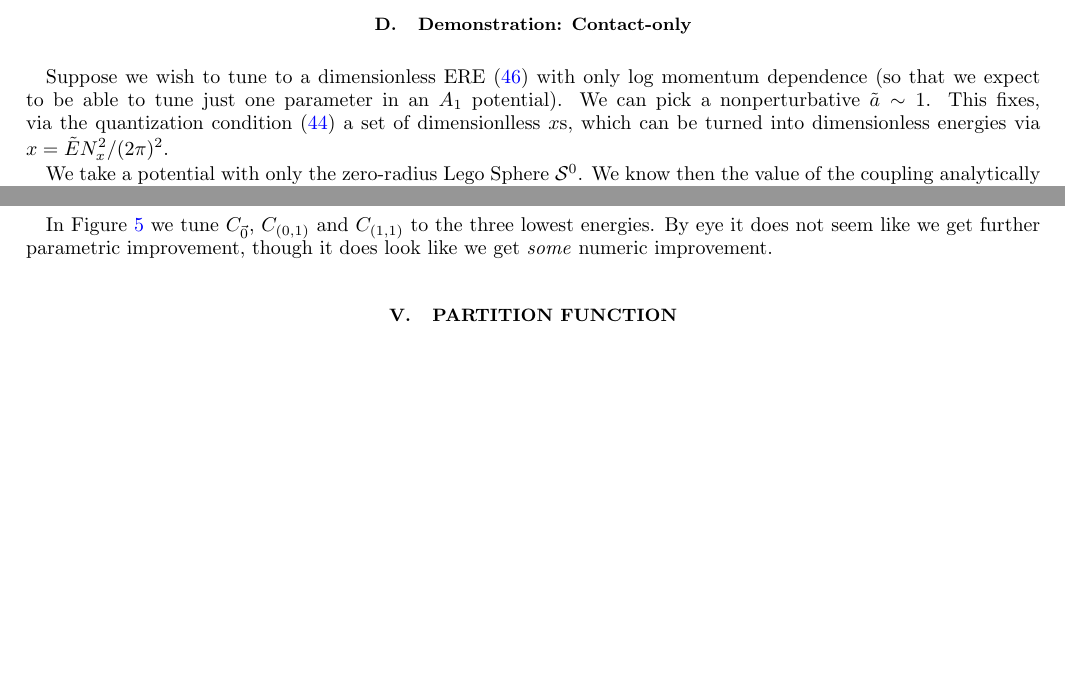
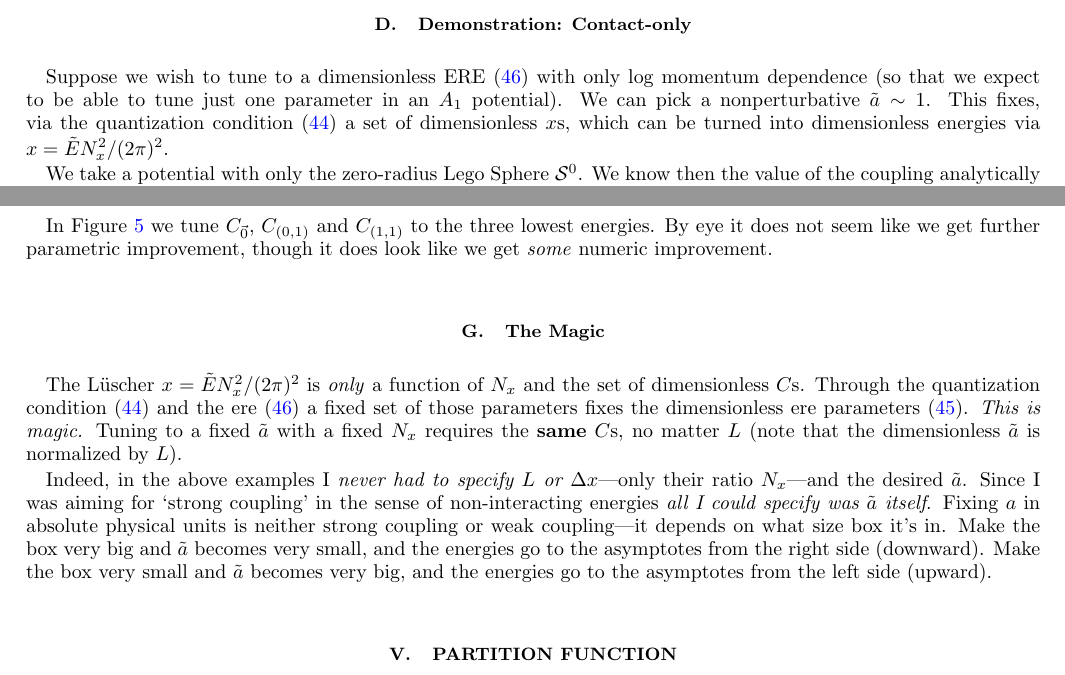
Before and after one commit to evanberkowitz/two-dimensional-gasses, a LaTeX paper (master.tex, which reads section/tuning.tex): two parts of pages 9 and 10 of 11, joined at a grey line, cut so that both start at the same text, the shorter picture padded with empty space. Compiled offline with pdfLaTeX.

Commit message:
The Magic

```diff
--- a/section/tuning.tex
+++ b/section/tuning.tex
@@ -305,7 +306,7 @@ This closely matches what I have in the 3D $A_{1g}$ case, except for (1) the nor
 
 Suppose we wish to tune to a dimensionless ERE \eqref{ere dimensionless} with only log momentum dependence (so that we expect to be able to tune just one parameter in an $A_1$ potential).
 We can pick a nonperturbative $\tilde{a} \sim 1$.
-This fixes, via the quantization condition \eqref{quantization condition dimensionless} a set of dimensionlless $x$s, which can be turned into dimensionless energies via $x=\tilde{E}N_x^2/(2\pi)^2$.
+This fixes, via the quantization condition \eqref{quantization condition dimensionless} a set of dimensionless $x$s, which can be turned into dimensionless energies via $x=\tilde{E}N_x^2/(2\pi)^2$.
 
 We take a potential with only the zero-radius Lego Sphere $\LegoSphere{0}$.
 We know then the value of the coupling analytically \eqref{coupling analytically}.
@@ -359,3 +360,16 @@ By eye it does not seem like we get further parametric improvement, though it do
 	}
     \label{fig:tune three spheres}
 \end{figure}
+
+\subsection{The Magic}
+
+The L\"{u}scher $x=\tilde{E} N_x^2 /(2\pi)^2$ is \emph{only} a function of $N_x$ and the set of dimensionless $C$s.
+Through the quantization condition \eqref{quantization condition dimensionless} and the ere \eqref{ere dimensionless} a fixed set of those parameters fixes the dimensionless ere parameters \eqref{dimensionless ere parameters}.
+\emph{This is magic.}
+Tuning to a fixed $\tilde{a}$ with a fixed $N_x$ requires the \textbf{same} $C$s, no matter $L$ (note that the dimensionless $\tilde{a}$ is normalized by $L$).
+
+Indeed, in the above examples I \emph{never had to specify $L$ or $\Delta x$}---only their ratio $N_x$---and the desired $\tilde{a}$.
+Since I was aiming for `strong coupling' in the sense of non-interacting energies \emph{all I could specify was $\tilde{a}$ itself}.
+Fixing $a$ in absolute physical units is neither strong coupling or weak coupling---it depends on what size box it's in.
+Make the box very big and $\tilde{a}$ becomes very small, and the energies go to the asymptotes from the right side (downward).
+Make the box very small and $\tilde{a}$ becomes very big, and the energies go to the asymptotes from the left  side (upward).
```
Also changed, not shown: section/tuning.tex (9 more changed lines).
